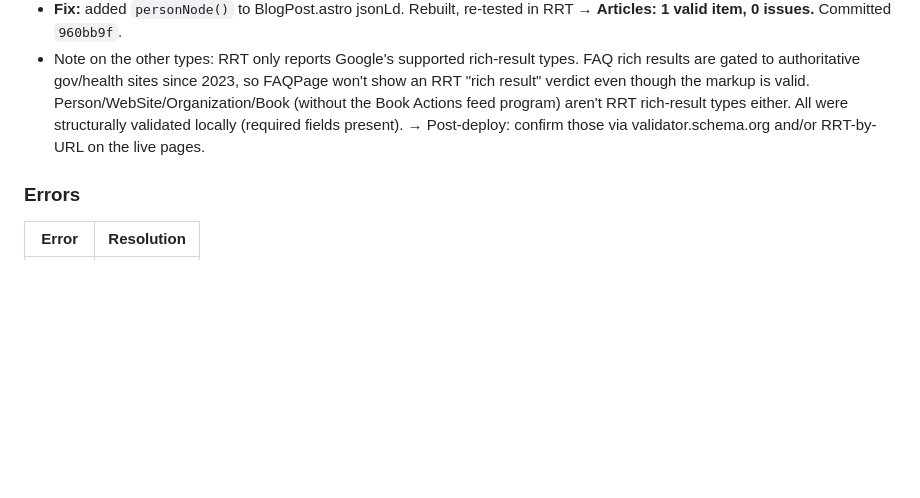
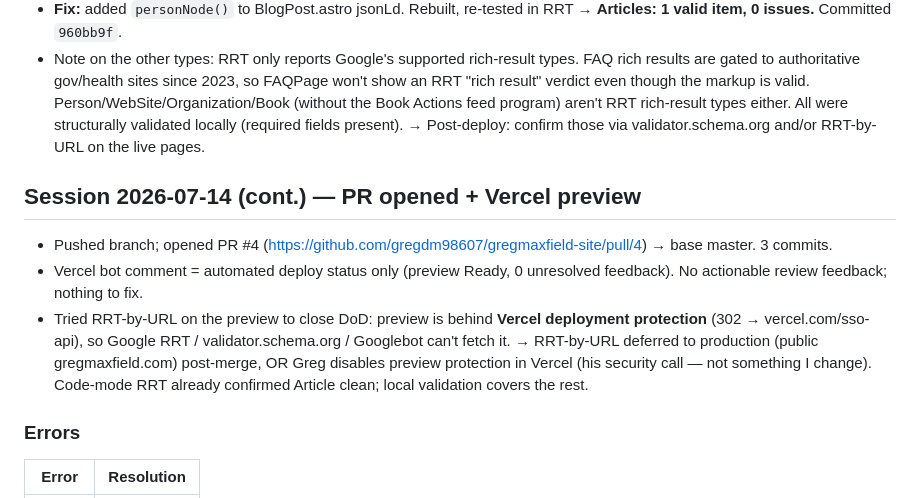
Before and after one commit to gregdm98607/gregmaxfield-site, a Markdown page: .planning/2026-07-14-seo-llm-optimization/progress.md, the part around the change. Rendered like a GitHub page; blank space fills up the shorter version.

Commit message:
docs(planning): note PR #4 + preview is behind Vercel deploy protection
Co-Authored-By: Claude Opus 4.8 <noreply@anthropic.com>

```diff
--- a/.planning/2026-07-14-seo-llm-optimization/progress.md
+++ b/.planning/2026-07-14-seo-llm-optimization/progress.md
@@ -69,6 +69,15 @@
   aren't RRT rich-result types either. All were structurally validated locally (required fields present).
   → Post-deploy: confirm those via validator.schema.org and/or RRT-by-URL on the live pages.
 
+## Session 2026-07-14 (cont.) — PR opened + Vercel preview
+- Pushed branch; opened PR #4 (https://github.com/gregdm98607/gregmaxfield-site/pull/4) → base master. 3 commits.
+- Vercel bot comment = automated deploy status only (preview Ready, 0 unresolved feedback). No actionable review feedback; nothing to fix.
+- Tried RRT-by-URL on the preview to close DoD: preview is behind **Vercel deployment protection**
+  (302 → vercel.com/sso-api), so Google RRT / validator.schema.org / Googlebot can't fetch it.
+  → RRT-by-URL deferred to production (public gregmaxfield.com) post-merge, OR Greg disables preview
+  protection in Vercel (his security call — not something I change). Code-mode RRT already confirmed
+  Article clean; local validation covers the rest.
+
 ### Errors
 | Error | Resolution |
 |-------|------------|
```
